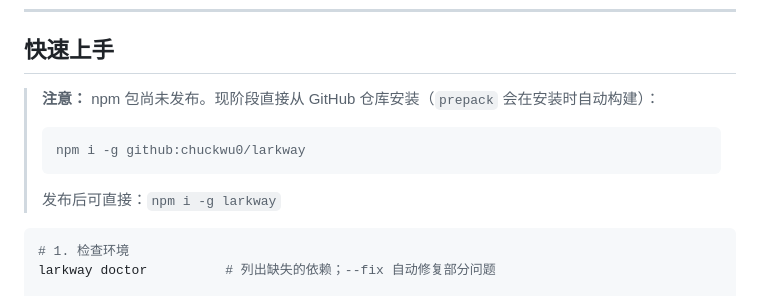
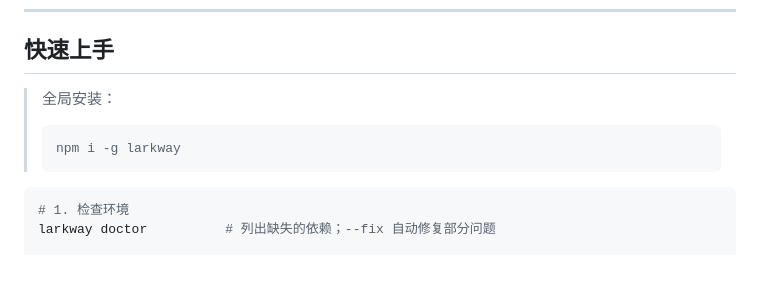
Before and after one commit to chuckwu0/larkway, a Markdown page: README.zh.md, the part around the change. Drawn GitHub-style; blank space fills up the shorter version.

Commit message:
README: npm published — install via 'npm i -g larkway' (drop github: install + pending note)

````diff
--- a/README.zh.md
+++ b/README.zh.md
@@ -72,13 +72,11 @@ lark.card              ◄──  agent 读仓库、跑 bash、改代码、
 
 ## 快速上手
 
-> **注意：** npm 包尚未发布。现阶段直接从 GitHub 仓库安装（`prepack` 会在安装时自动构建）：
+> 全局安装：
 >
 > ```bash
-> npm i -g github:chuckwu0/larkway
+> npm i -g larkway
 > ```
->
-> 发布后可直接：`npm i -g larkway`
 
 ```bash
 # 1. 检查环境
````
Also changed, not shown: README.md (+2 -4 lines).
